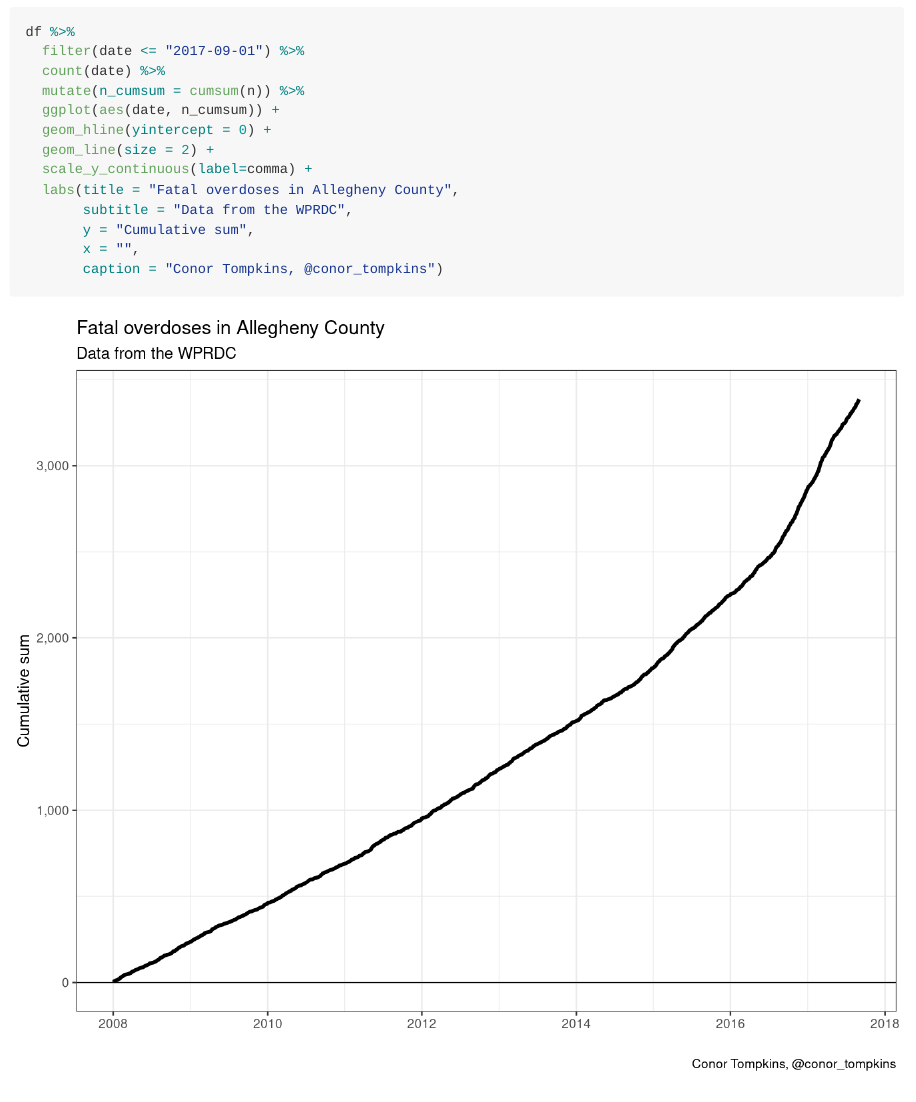
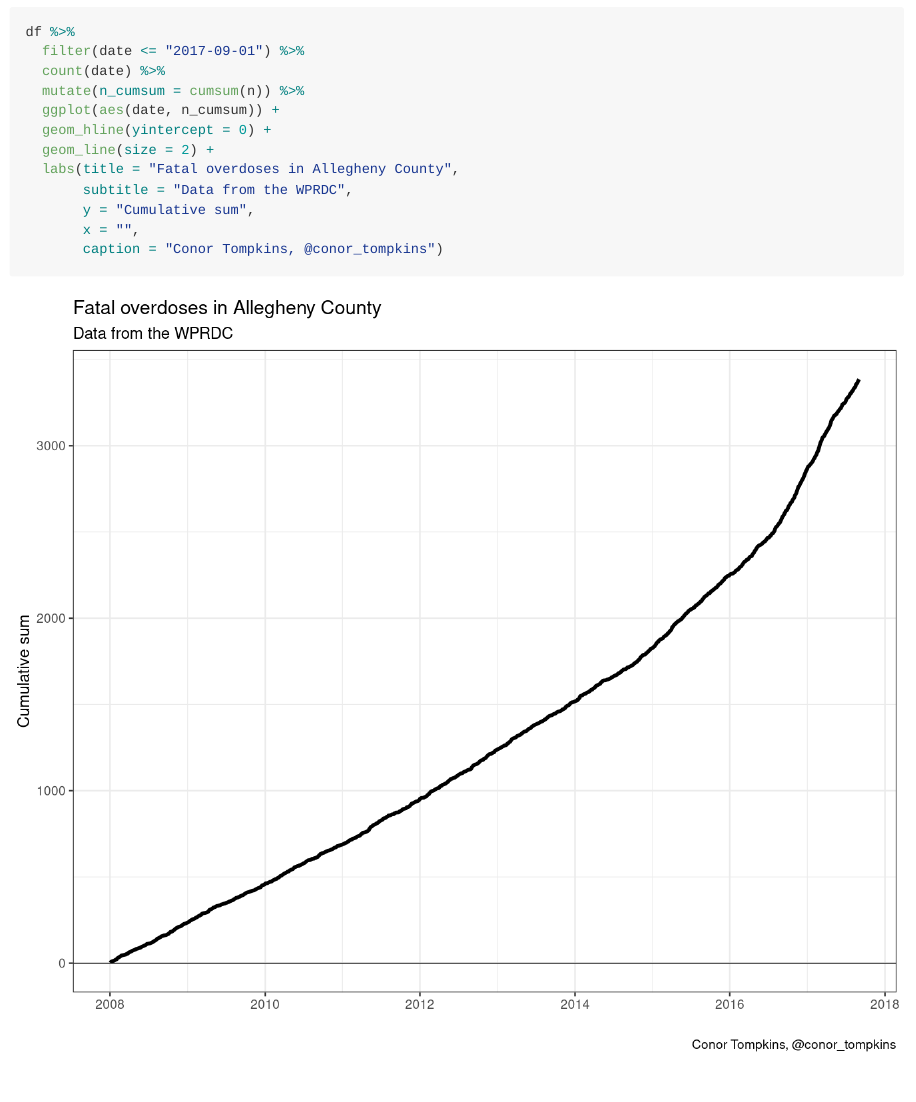
Before and after one commit to conorotompkins/allegheny_overdoses, an R Markdown document (README.rmd): the page in a window 1100 px wide, from 410 px down. Rendered offline with R 4.5, knitr and Pandoc, with nearby package versions; both versions are drawn in the output format of the newer one.

Commit message:
changed output

```diff
--- a/README.rmd
+++ b/README.rmd
@@ -1,3 +1,6 @@
+---
+output: github_document
+---
 # allegheny_overdoses
 A repo for analyzing fatal overdoses in Allegheny County
 
@@ -23,7 +26,6 @@ df %>%
   ggplot(aes(date, n_cumsum)) +
   geom_hline(yintercept = 0) +
   geom_line(size = 2) +
-  scale_y_continuous(label=comma) +
   labs(title = "Fatal overdoses in Allegheny County",
        subtitle = "Data from the WPRDC",
        y = "Cumulative sum",
```
